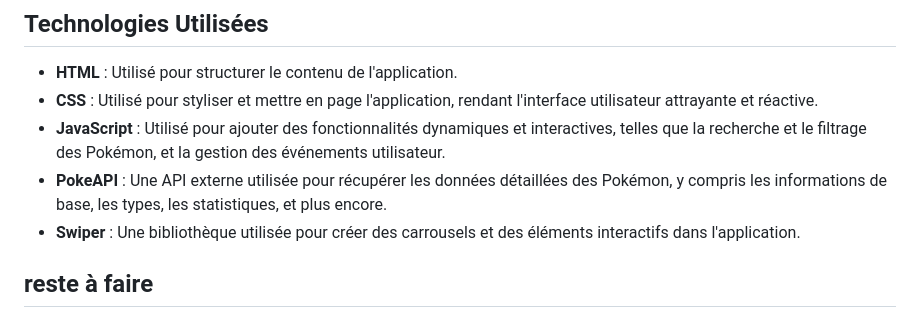
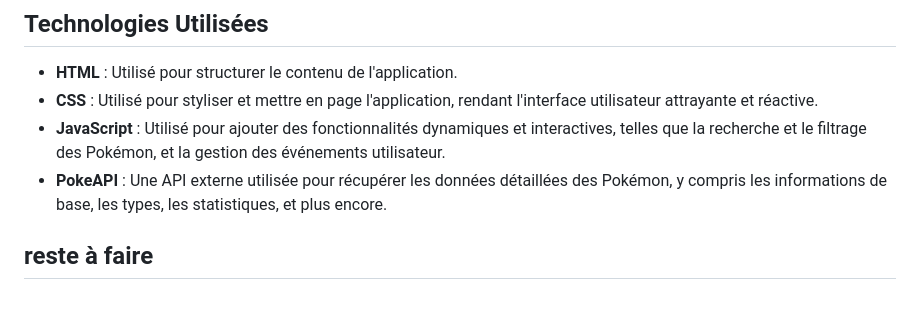
Before and after one commit to VolkNGN/Pokedex-Simplon, a Markdown page: README.md, the part around the change. Drawn GitHub-style.

```diff
--- a/README.md
+++ b/README.md
@@ -44,7 +44,6 @@ Cette application Pokédex permet aux utilisateurs de rechercher des Pokémon se
 - **CSS** : Utilisé pour styliser et mettre en page l'application, rendant l'interface utilisateur attrayante et réactive.
 - **JavaScript** : Utilisé pour ajouter des fonctionnalités dynamiques et interactives, telles que la recherche et le filtrage des Pokémon, et la gestion des événements utilisateur.
 - **PokeAPI** : Une API externe utilisée pour récupérer les données détaillées des Pokémon, y compris les informations de base, les types, les statistiques, et plus encore.
-- **Swiper** : Une bibliothèque utilisée pour créer des carrousels et des éléments interactifs dans l'application.
 
 ## reste à faire
 - amélioration fluidité formulaire de recherche avancé pour recherche dynamique
```
